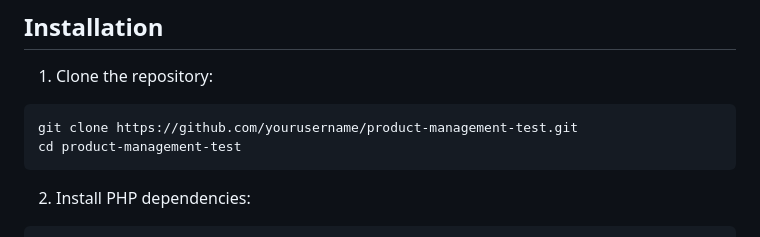
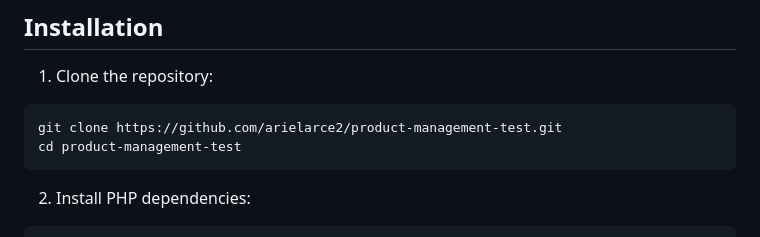
Before and after one commit to arielarce2/product-management-test, a Markdown page: README.md, the part around the change. GitHub-like rendering.

Commit message:
fix repo name

````diff
--- a/README.md
+++ b/README.md
@@ -22,7 +22,7 @@ REST API for product and category management developed with Laravel.
 
 1. Clone the repository:
 ```bash
-git clone https://github.com/yourusername/product-management-test.git
+git clone https://github.com/arielarce2/product-management-test.git
 cd product-management-test
 ```
 
````
